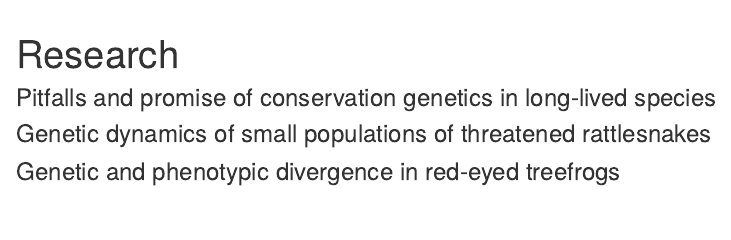
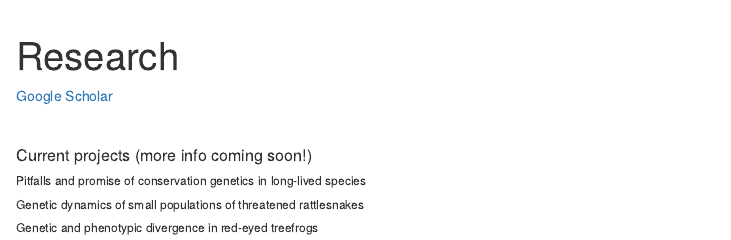
Before and after one commit to MeaghanClark/MeaghanClark.github.io, an R Markdown document (research.Rmd): the page in a window 1100 px wide, from its top. The pictures show the output file research.html that the author committed with the source, opened offline; library style sheets and scripts come from the installed R packages.

Commit message:
updating

```diff
--- a/research.Rmd
+++ b/research.Rmd
@@ -1,11 +1,16 @@
 ---
 title: "Research"
 ---
+[Google Scholar](https://scholar.google.com/citations?user=jAPvZcIAAAAJ&hl=en&oi=ao)
 
-### Pitfalls and promise of conservation genetics in long-lived species
+\
+
+##### Current projects (more info coming soon!)
+
+###### Pitfalls and promise of conservation genetics in long-lived species
 
 
-### Genetic dynamics of small populations of threatened rattlesnakes
+###### Genetic dynamics of small populations of threatened rattlesnakes
 
 
-### Genetic and phenotypic divergence in red-eyed treefrogs
+###### Genetic and phenotypic divergence in red-eyed treefrogs
```
Also changed, not shown: about.Rmd (+1 -1 lines), about.html, images/blandings.JPG (added), images/cr.jpg (added), images/desert.JPG (added), images/hanksville.JPG (added), images/jacinto.jpg (added), images/lizards.JPG (added), images/pictured_rocks.JPG (added), images/retf.jpg (added), research.html, 3 other files.
